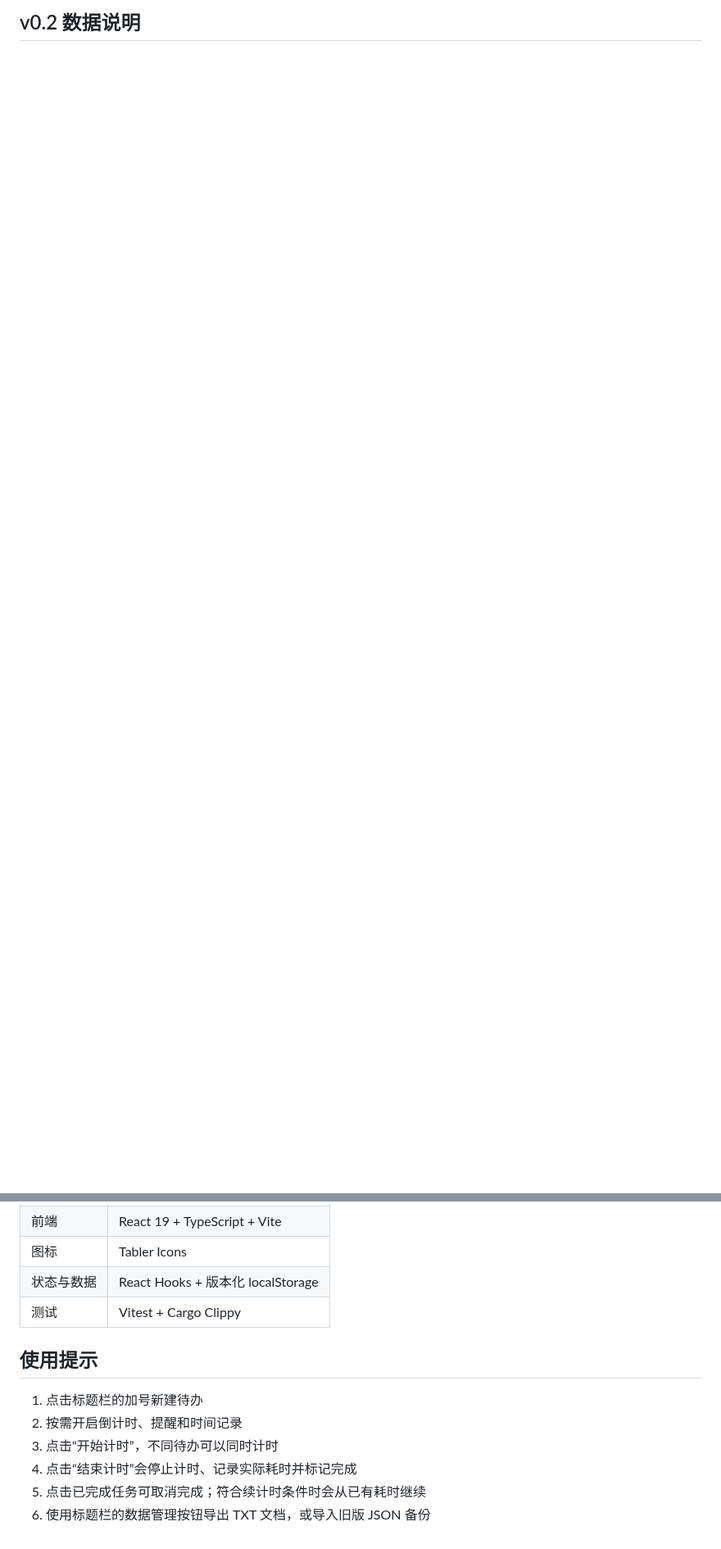
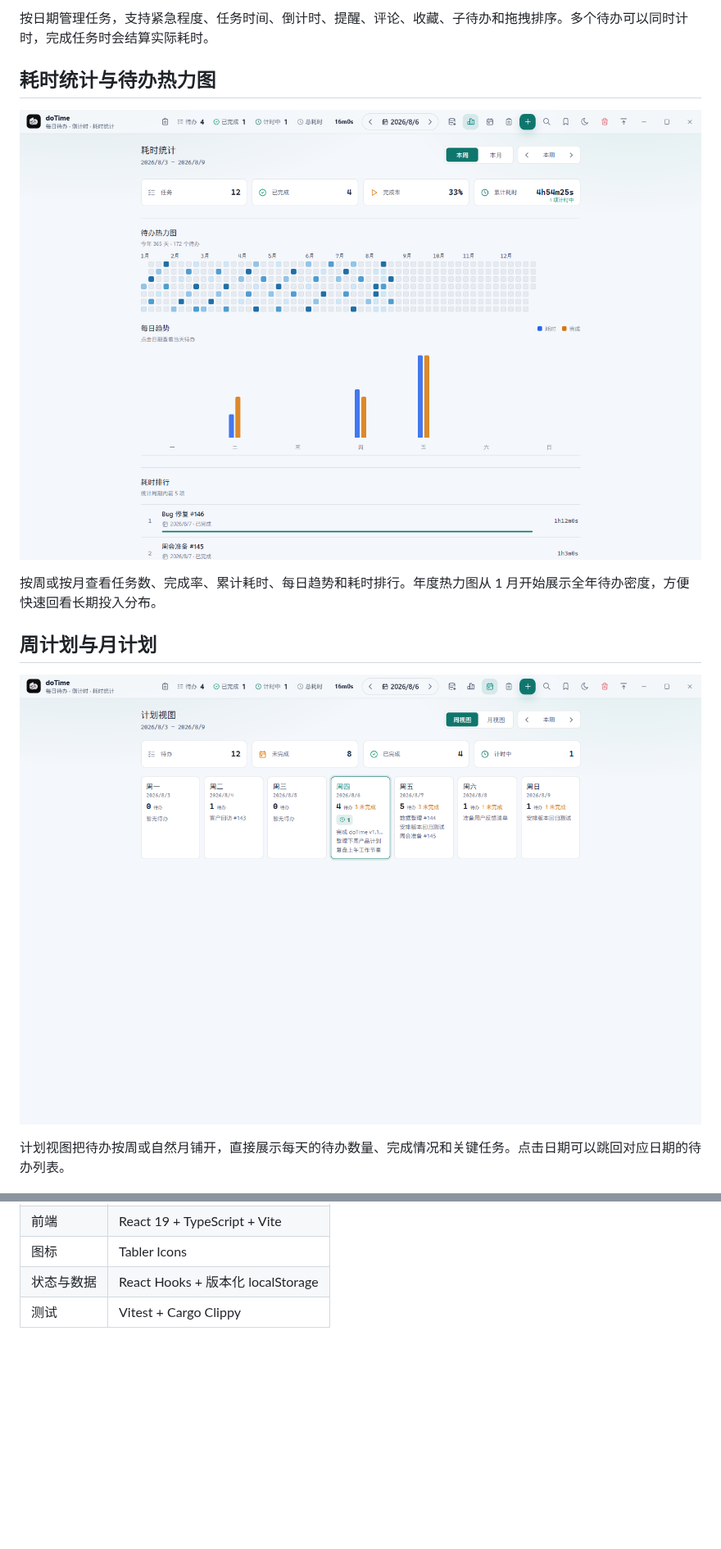
Before and after one commit to 996wuxian/DoTime, a Markdown page: README.md, 2 parts joined by grey strips. Shown at 82% size. GitHub-like rendering; pictures changed too: docs/images/02-statistics.png (added), docs/images/03-plan-overview.png (added); blank space fills up the shorter version.

```diff
--- a/README.md
+++ b/README.md
@@ -22,2 +8,15 @@
 
-## v0.2 数据说明
+按日期管理任务，支持紧急程度、任务时间、倒计时、提醒、评论、收藏、子待办和拖拽排序。多个待办可以同时计时，完成任务时会结算实际耗时。
+
+## 耗时统计与待办热力图
+
+![耗时统计与待办热力图](docs/images/02-statistics.png)
+
+按周或按月查看任务数、完成率、累计耗时、每日趋势和耗时排行。年度热力图从 1 月开始展示全年待办密度，方便快速回看长期投入分布。
+
+## 周计划与月计划
+
+![周计划与月计划](docs/images/03-plan-overview.png)
+
+计划视图把待办按周或自然月铺开，直接展示每天的待办数量、完成情况和关键任务。点击日期可以跳回对应日期的待办列表。
+
@@ -120,12 +96,3 @@ npm run tauri:build
 | 图标 | Tabler Icons |
 | 状态与数据 | React Hooks + 版本化 localStorage |
 | 测试 | Vitest + Cargo Clippy |
-
-## 使用提示
-
-1. 点击标题栏的加号新建待办
-2. 按需开启倒计时、提醒和时间记录
-3. 点击“开始计时”，不同待办可以同时计时
-4. 点击“结束计时”会停止计时、记录实际耗时并标记完成
-5. 点击已完成任务可取消完成；符合续计时条件时会从已有耗时继续
-6. 使用标题栏的数据管理按钮导出 TXT 文档，或导入旧版 JSON 备份
```
Also changed, not shown: other parts of README.md (+33 -70 lines), docs/images/01-daily-todos.png (added), docs/images/04-daily-review.png (added), docs/images/05-global-search.png (added).
